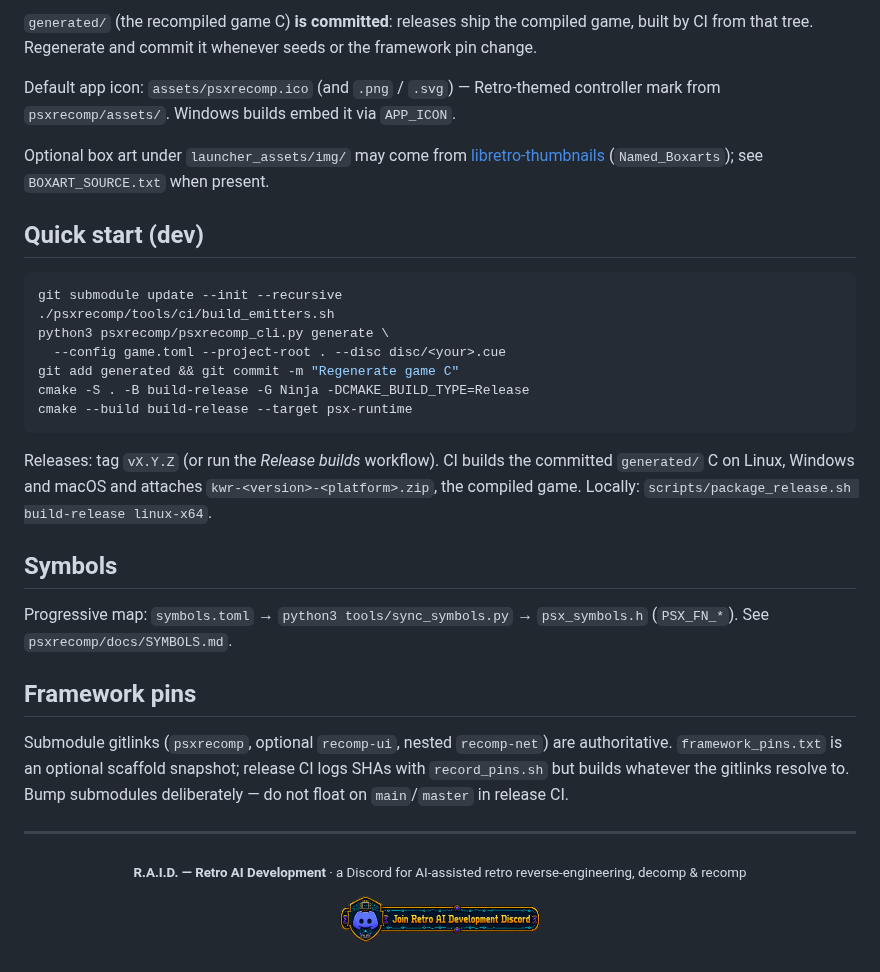
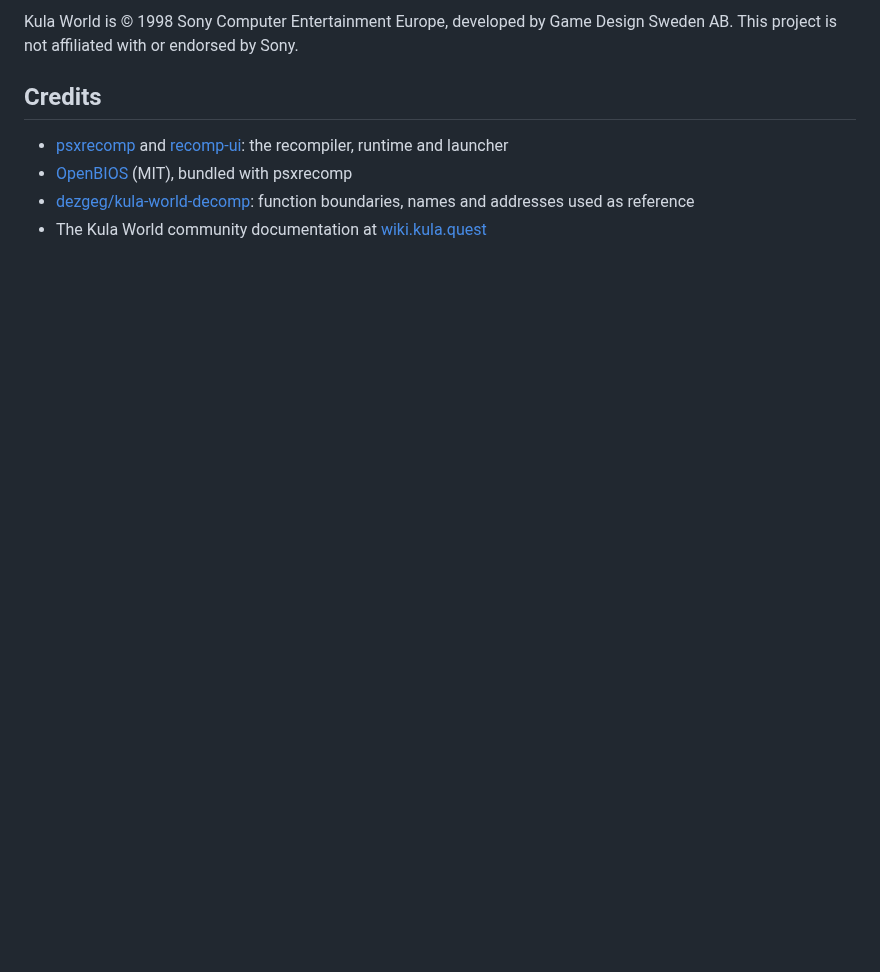
Before and after one commit to zap0xfce2/Kula-World-Recompiled, a Markdown page: README.md, the part around one of its changes. GitHub-like rendering; pictures changed too: .github/raid-discord.png (deleted); blank space fills up the shorter version.

````diff
--- a/README.md
+++ b/README.md
@@ -53,52 +107,10 @@ derived from one may be committed; releases run on the bundled MIT OpenBIOS.
 
-`generated/` (the recompiled game C) **is committed**: releases ship the
-compiled game, built by CI from that tree. Regenerate and commit it whenever
-seeds or the framework pin change.
+Kula World is © 1998 Sony Computer Entertainment Europe, developed by Game
+Design Sweden AB. This project is not affiliated with or endorsed by Sony.
 
-Default app icon: `assets/psxrecomp.ico` (and `.png` / `.svg`) — Retro-themed controller mark from `psxrecomp/assets/`. Windows builds embed it via `APP_ICON`.
+## Credits
 
-Optional box art under `launcher_assets/img/` may come from
-[libretro-thumbnails](https://github.com/libretro-thumbnails/libretro-thumbnails)
-(`Named_Boxarts`); see `BOXART_SOURCE.txt` when present.
-
-## Quick start (dev)
-
-```bash
-git submodule update --init --recursive
-./psxrecomp/tools/ci/build_emitters.sh
-python3 psxrecomp/psxrecomp_cli.py generate \
-  --config game.toml --project-root . --disc disc/<your>.cue
-git add generated && git commit -m "Regenerate game C"
-cmake -S . -B build-release -G Ninja -DCMAKE_BUILD_TYPE=Release
-cmake --build build-release --target psx-runtime
-```
-
-Releases: tag `vX.Y.Z` (or run the *Release builds* workflow). CI builds the
-committed `generated/` C on Linux, Windows and macOS and attaches
-`kwr-<version>-<platform>.zip`, the compiled game. Locally:
-`scripts/package_release.sh build-release linux-x64`.
-
-## Symbols
-
-Progressive map: `symbols.toml` → `python3 tools/sync_symbols.py` →
-`psx_symbols.h` (`PSX_FN_*`). See `psxrecomp/docs/SYMBOLS.md`.
-
-## Framework pins
-
-Submodule gitlinks (`psxrecomp`, optional `recomp-ui`, nested `recomp-net`)
-are authoritative. `framework_pins.txt` is an optional scaffold snapshot;
-release CI logs SHAs with `record_pins.sh` but builds whatever the gitlinks
-resolve to. Bump submodules deliberately — do not float on `main`/`master`
-in release CI.
-
-<!-- retcomm-readme-raid -->
----
-
-<p align="center">
-  <sub><b>R.A.I.D. — Retro AI Development</b> · a Discord for AI-assisted retro reverse-engineering, decomp &amp; recomp</sub>
-</p>
-
-<p align="center">
-  <a href="https://discord.gg/Ad9BwSzctP"><img src=".github/raid-discord.png" alt="Join the Retro AI Development (R.A.I.D.) Discord" width="200"></a>
-</p>
-<!-- /retcomm-readme-raid -->
+- [psxrecomp](https://github.com/RetroPortingToolKit/psxrecomp) and [recomp-ui](https://github.com/RetroPortingToolKit/recomp-ui): the recompiler, runtime and launcher
+- [OpenBIOS](https://github.com/grumpycoders/pcsx-redux) (MIT), bundled with psxrecomp
+- [dezgeg/kula-world-decomp](https://github.com/dezgeg/kula-world-decomp): function boundaries, names and addresses used as reference
+- The Kula World community documentation at [wiki.kula.quest](https://wiki.kula.quest/)
````
Also changed, not shown: other parts of README.md (+90 -36 lines), CLAUDE.md (+1 -1 lines), docs/images/level-select.png (added), docs/images/title.png (added), docs/images/widescreen-world3.png (added), docs/images/widescreen-world9.png (added).
